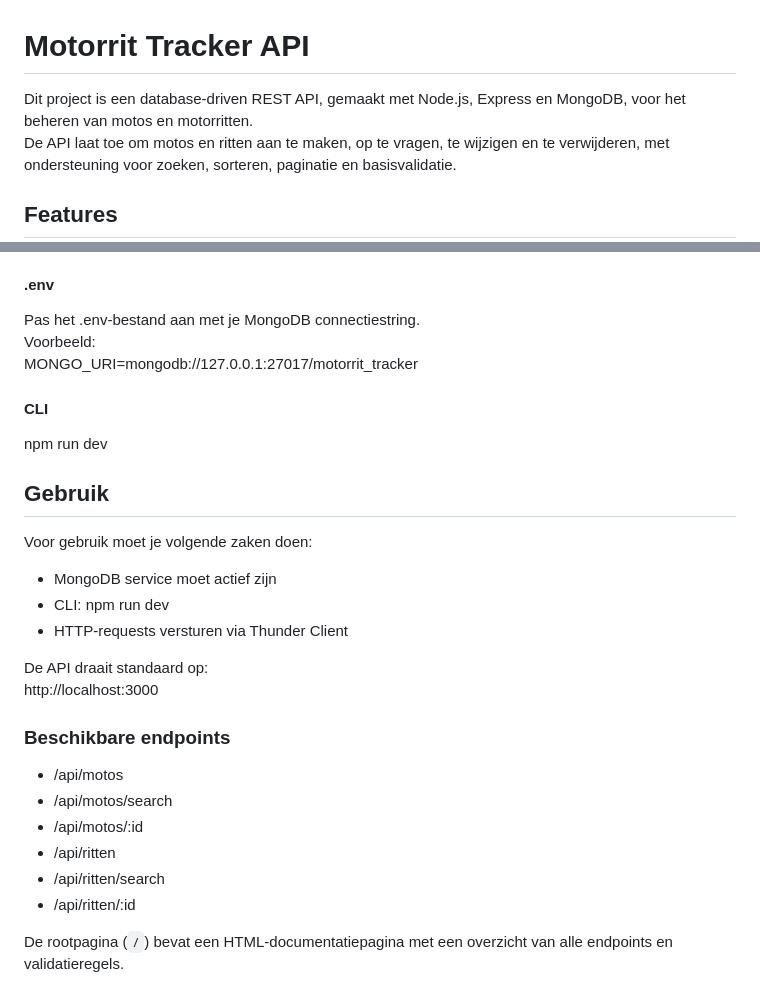
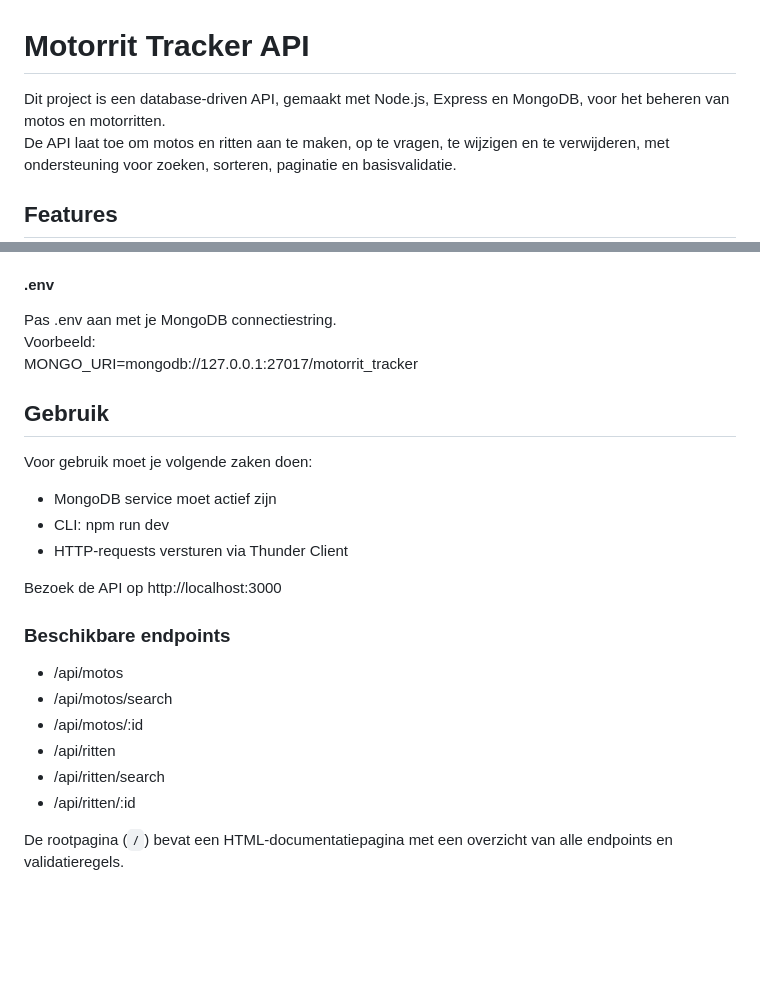
Before and after one commit to AdamczykTara/Motorrit-Tracker-API, a Markdown page: README.md, 2 parts joined by grey strips. Rendered like a GitHub page; blank space fills up the shorter version.

```diff
--- a/README.md
+++ b/README.md
@@ -1,5 +1,5 @@
 # Motorrit Tracker API
-Dit project is een database-driven REST API, gemaakt met Node.js, Express en MongoDB, voor het beheren van motos en motorritten.<br/>
+Dit project is een database-driven API, gemaakt met Node.js, Express en MongoDB, voor het beheren van motos en motorritten.<br/>
 De API laat toe om motos en ritten aan te maken, op te vragen, te wijzigen en te verwijderen, met ondersteuning voor zoeken, sorteren, paginatie en basisvalidatie.<br/>
 
 ## Features
@@ -54,12 +54,9 @@ npm install<br/>
 cp .env.example .env<br/>
 
 #### .env
-Pas het .env-bestand aan met je MongoDB connectiestring.<br/>
+Pas .env aan met je MongoDB connectiestring.<br/>
 Voorbeeld:<br/>
 MONGO_URI=mongodb://127.0.0.1:27017/motorrit_tracker
-
-#### CLI
-npm run dev
 
 ## Gebruik
 Voor gebruik moet je volgende zaken doen:
@@ -67,8 +64,7 @@ Voor gebruik moet je volgende zaken doen:
 - CLI: npm run dev
 - HTTP-requests versturen via Thunder Client
 
-De API draait standaard op:<br/>
-http://localhost:3000<br/>
+Bezoek de API op http://localhost:3000<br/>
 
 ### Beschikbare endpoints
 - /api/motos
@@ -77,7 +73,6 @@ http://localhost:3000<br/>
 - /api/ritten
 - /api/ritten/search
 - /api/ritten/:id
-
 
 De rootpagina (`/`) bevat een HTML-documentatiepagina met een overzicht van alle endpoints en validatieregels.
 
```
